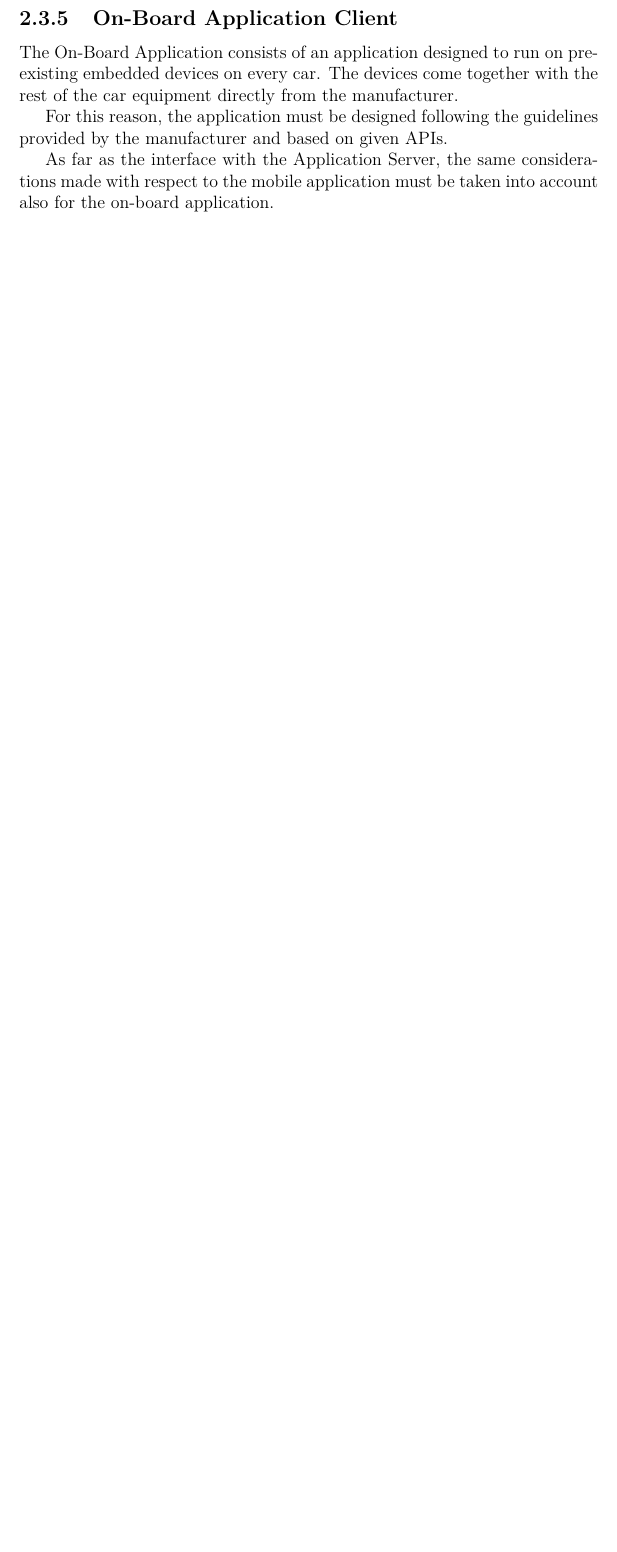
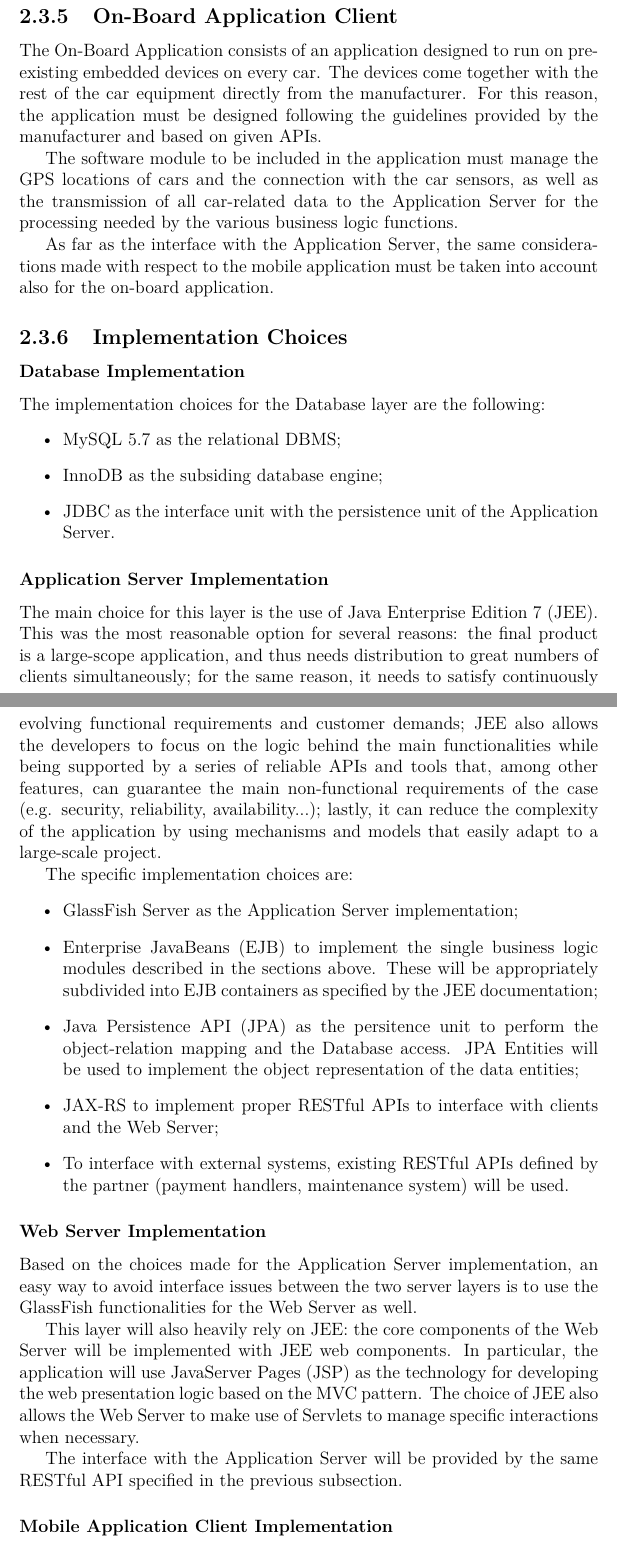
Before and after one commit to GiovanniScotti/PowerEnjoy-SEII-Project-Scotti-Trabucchi, a LaTeX document (dd/dd.tex, which reads dd/arch_design/component_view.tex): part of page 13 of 15 before the commit and two parts of pages 13 and 14 of 17 after it, the two joined at a grey line, cut so that both start at the same text, the shorter picture padded with empty space. Compiled offline with pdfLaTeX.

Commit message:
Finishes component view (missing diagrams)

```diff
--- a/dd/arch_design/component_view.tex
+++ b/dd/arch_design/component_view.tex
@@ -62,8 +60,8 @@ The mobile application must be designed following the guidelines provided by the
 
 \subsection{On-Board Application Client}
-The On-Board Application consists of an application designed to run on pre-existing embedded devices on every car. The devices come together with the rest of the car equipment directly from the manufacturer.
+The On-Board Application consists of an application designed to run on pre-existing embedded devices on every car. The devices come together with the rest of the car equipment directly from the manufacturer. For this reason, the application must be designed following the guidelines provided by the manufacturer and based on given APIs.
 
-For this reason, the application must be designed following the guidelines provided by the manufacturer and based on given APIs.
+The software module to be included in the application must manage the GPS locations of cars and the connection with the car sensors, as well as the transmission of all car-related data to the Application Server for the processing needed by the various business logic functions.
 
 As far as the interface with the Application Server, the same considerations made with respect to the mobile application must be taken into account also for the on-board application.
 
@@ -72,3 +70,36 @@ As far as the interface with the Application Server, the same considerations mad
 %PARAGRAPH: IMPLEMENTATION CHOICES\label{impl_choices}
 %we specify the JEE choice and we put all EJB and shit pictures and diagrams
 %also all specifications not in RASD
+\subsection{Implementation Choices}
+\subsubsection{Database Implementation}
+The implementation choices for the Database layer are the following:
+\begin{itemize}
+\item MySQL 5.7 as the relational DBMS;
+\item InnoDB as the subsiding database engine;
+\item JDBC as the interface unit with the persistence unit of the Application Server.
+\end{itemize}
+
+\subsubsection{Application Server Implementation}
+The main choice for this layer is the use of Java Enterprise Edition 7 (JEE). This was the most reasonable option for several reasons: the final product is a large-scope application, and thus needs distribution to great numbers of clients simultaneously; for the same reason, it needs to satisfy continuously evolving functional requirements and customer demands; JEE also allows the developers to focus on the logic behind the main functionalities while being supported by a series of reliable APIs and tools that, among other features, can guarantee the main non-functional requirements of the case (e.g. security, reliability, availability...); lastly, it can reduce the complexity of the application by using mechanisms and models that easily adapt to a large-scale project.
+
+The specific implementation choices are:
+\begin{itemize}
+\item GlassFish Server as the Application Server implementation;
+\item Enterprise JavaBeans (EJB) to implement the single business logic modules described in the sections above. These will be appropriately subdivided into EJB containers as specified by the JEE documentation;
+\item Java Persistence API (JPA) as the persitence unit to perform the object-relation mapping and the Database access. JPA Entities will be used to implement the object representation of the data entities;
+\item JAX-RS to implement proper RESTful APIs to interface with clients and the Web Server;
+\item To interface with external systems, existing RESTful APIs defined by the partner (payment handlers, maintenance system) will be used.
+\end{itemize}
+
+%application server picture [vd denicolao p.14 semplificato]
+
+\subsubsection{Web Server Implementation}
+Based on the choices made for the Application Server implementation, an easy way to avoid interface issues between the two server layers is to use the GlassFish functionalities for the Web Server as well.
+
+This layer will also heavily rely on JEE: the core components of the Web Server will be implemented with JEE web components. In particular, the application will use JavaServer Pages (JSP) as the technology for developing the web presentation logic based on the MVC pattern. The choice of JEE also allows the Web Server to make use of Servlets to manage specific interactions when necessary.
+
+The interface with the Application Server will be provided by the same RESTful API specified in the previous subsection.
+
+%web server picture [vd denicolao p.15]
+
+\subsubsection{Mobile Application Client Implementation}
```
Also changed, not shown: dd/arch_design/component_view.tex (30 more changed lines).
